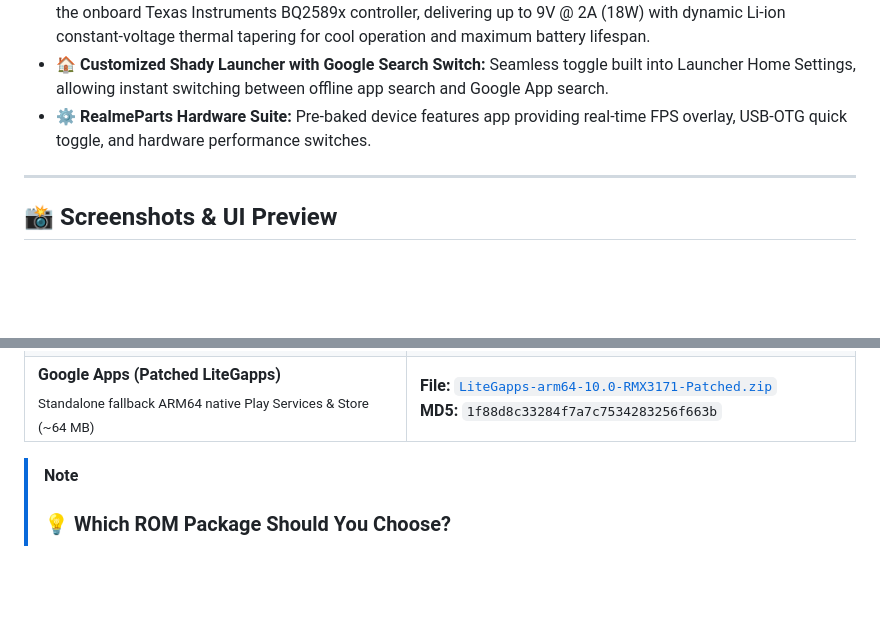
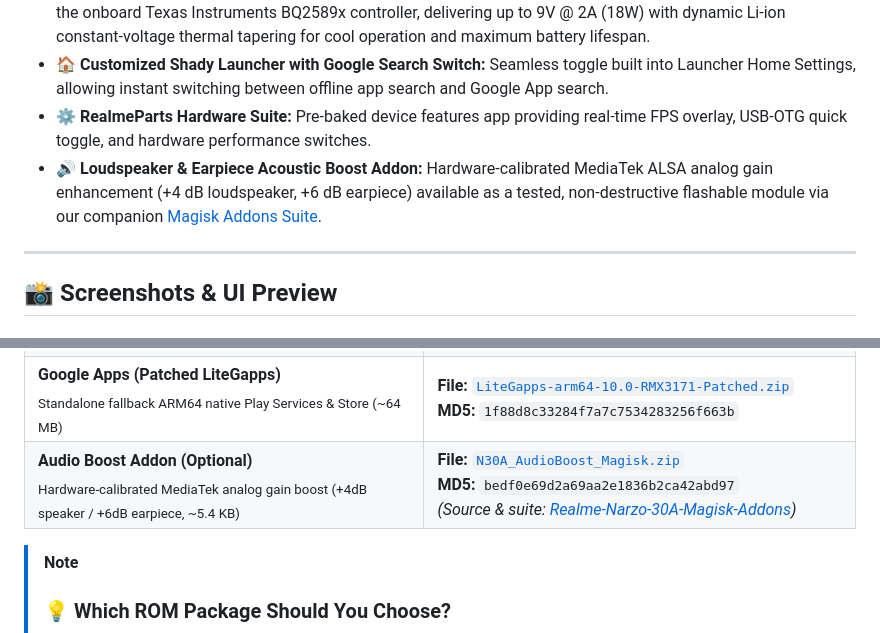
Before and after one commit to omi4real/Realme-Narzo-30A-RMX3171-keepQASSA-Unofficial, a Markdown page: README.md, 2 parts joined by grey strips. Drawn GitHub-style; blank space fills up the shorter version.

Commit message:
docs: hook tested Audio Boost Magisk addon and addons suite

```diff
--- a/README.md
+++ b/README.md
@@ -68,6 +68,7 @@ A fast, daily-driver **Android 10 (Q) Custom ROM (Port)** for the **Realme Narzo
 * **🔋 Fast Charging with Hardware Thermal Management (QC/PD up to 18W):** Native fast charging governed by the onboard Texas Instruments BQ2589x controller, delivering up to 9V @ 2A (18W) with dynamic Li-ion constant-voltage thermal tapering for cool operation and maximum battery lifespan.
 * **🏠 Customized Shady Launcher with Google Search Switch:** Seamless toggle built into Launcher Home Settings, allowing instant switching between offline app search and Google App search.
 * **⚙️ RealmeParts Hardware Suite:** Pre-baked device features app providing real-time FPS overlay, USB-OTG quick toggle, and hardware performance switches.
+* **🔊 Loudspeaker & Earpiece Acoustic Boost Addon:** Hardware-calibrated MediaTek ALSA analog gain enhancement (+4 dB loudspeaker, +6 dB earpiece) available as a tested, non-destructive flashable module via our companion [Magisk Addons Suite](https://github.com/omi4real/Realme-Narzo-30A-Magisk-Addons).
 
 ---
 
@@ -136,6 +137,7 @@ All flashable binaries and packages are hosted on the **[Releases (v2.4.s-RMX317
 | **Pre-baked GApps ROM (Recommended)**<br><sub>Full flashable Android 10 OS (~1.10 GB)<br>*(Google Play Store & GMS pre-integrated into system, zero recovery flash issues!)*</sub> | **File:** [`qassa_Sisu-v2.4.s-RMX3171-20250617-0312-GApps-signed.zip`](https://github.com/omi4real/Realme-Narzo-30A-RMX3171-keepQASSA-Unofficial/releases/download/v2.4.s-RMX3171/qassa_Sisu-v2.4.s-RMX3171-20250617-0312-GApps-signed.zip)<br>**MD5:** `4bd9e0ad32461f5e3294b012d3575dc4` |
 | **Vanilla ROM (Clean / MicroG)**<br><sub>Full flashable Android 10 OS (~1.09 GB)<br>*(Super clean, bloat-free base. Ideal for MicroG or privacy setups)*</sub> | **File:** [`qassa_Sisu-v2.4.s-RMX3171-20250617-0312-Vanilla-signed.zip`](https://github.com/omi4real/Realme-Narzo-30A-RMX3171-keepQASSA-Unofficial/releases/download/v2.4.s-RMX3171/qassa_Sisu-v2.4.s-RMX3171-20250617-0312-Vanilla-signed.zip)<br>**MD5:** `733dc899d1d8ccef5ddcb308ac77d6a9` |
 | **Google Apps (Patched LiteGapps)**<br><sub>Standalone fallback ARM64 native Play Services & Store (~64 MB)</sub> | **File:** [`LiteGapps-arm64-10.0-RMX3171-Patched.zip`](https://github.com/omi4real/Realme-Narzo-30A-RMX3171-keepQASSA-Unofficial/releases/download/v2.4.s-RMX3171/LiteGapps-arm64-10.0-RMX3171-Patched.zip)<br>**MD5:** `1f88d8c33284f7a7c7534283256f663b` |
+| **Audio Boost Addon (Optional)**<br><sub>Hardware-calibrated MediaTek analog gain boost (+4dB speaker / +6dB earpiece, ~5.4 KB)</sub> | **File:** [`N30A_AudioBoost_Magisk.zip`](https://github.com/omi4real/Realme-Narzo-30A-RMX3171-keepQASSA-Unofficial/releases/download/v2.4.s-RMX3171/N30A_AudioBoost_Magisk.zip)<br>**MD5:** `bedf0e69d2a69aa2e1836b2ca42abd97`<br>*(Source & suite: [Realme-Narzo-30A-Magisk-Addons](https://github.com/omi4real/Realme-Narzo-30A-Magisk-Addons))* |
 
 > [!NOTE]
 > ### 💡 Which ROM Package Should You Choose?
```
